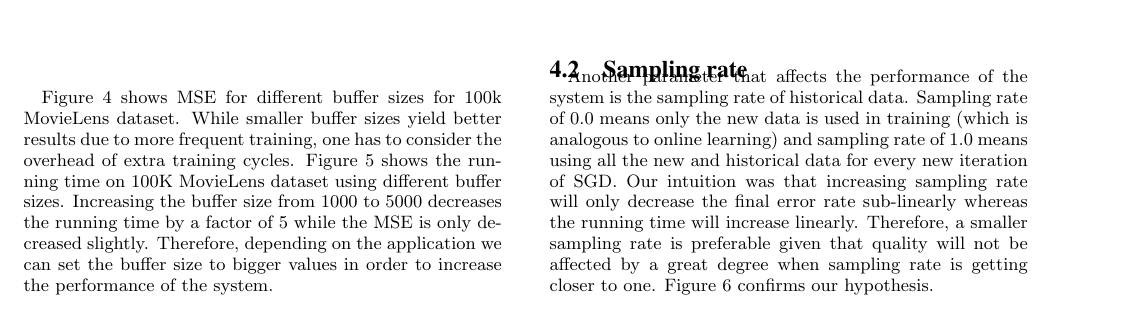
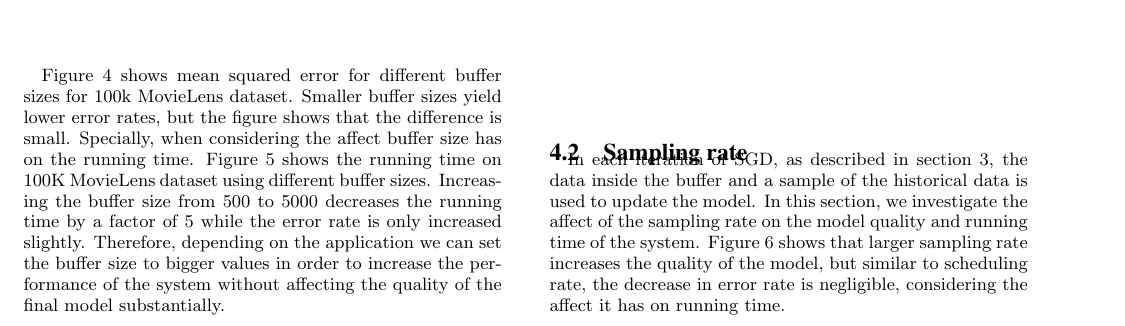
Before and after one commit to TU-Berlin-DIMA/continuous-pipeline-deployment, a LaTeX paper (sigmod-2017/main.tex): part of page 5 of 9, cut at the place of the change. Compiled offline with pdfLaTeX.

Commit message:
modified the tuning parameter section

```diff
--- a/sigmod-2017/main.tex
+++ b/sigmod-2017/main.tex
@@ -424,15 +423,16 @@ This results in a paradigm where both training and serving can happen simultaneo
 \begin{figure}[H]
 \centering
 \includegraphics[width=\columnwidth]{../images/experiment-results/movie-lens-100k-buffer-size.eps}
-\caption{Movie Lens 100k buffer size vs mean squared error}
+\caption{Movie Lens 100k buffer size vs mean squared error{\color{red} make gradient or multiple lines}}
 \label{fig:movie-lens-100k-buffer-size-mse}
 \end{figure}
 
-Figure \ref{fig:movie-lens-100k-buffer-size-mse} shows MSE for different buffer sizes for 100k MovieLens dataset.
-While smaller buffer sizes yield better results due to more frequent training, one has to consider the overhead of extra training cycles.
+Figure \ref{fig:movie-lens-100k-buffer-size-mse} shows mean squared error for different buffer sizes for 100k MovieLens dataset.
+Smaller buffer sizes yield lower error rates, but the figure shows that the difference is small.
+Specially, when considering the affect buffer size has on the running time.
 Figure \ref{fig:movie-lens-100k-buffer-size-time} shows the running time on 100K MovieLens dataset using different buffer sizes.
-Increasing the buffer size from 1000 to 5000 decreases the running time by a factor of 5 while the MSE is only decreased slightly.
-Therefore, depending on the application we can set the buffer size to bigger values in order to increase the performance of the system.
+Increasing the buffer size from 500 to 5000 decreases the running time by a factor of 5 while the error rate is only increased slightly.
+Therefore, depending on the application we can set the buffer size to bigger values in order to increase the performance of the system without affecting the quality of the final model substantially.
 
 \begin{figure}[H]
 \centering
@@ -447,12 +447,9 @@ Therefore, a dynamic scheduling can maximizes the performance of the system, by
 Moreover, since training and serving can be done in parallel, we can perform training in the background and only update the weights when the training iteration is over.
 
 \subsection{Sampling rate}
-
-Another parameter that affects the performance of the system is the sampling rate of historical data.
-Sampling rate of 0.0 means only the new data is used in training (which is analogous to online learning) and sampling rate of 1.0 means using all the new and historical data for every new iteration of SGD.
-Our intuition was that increasing sampling rate will only decrease the final error rate sub-linearly whereas the running time will increase linearly.
-Therefore, a smaller sampling rate is preferable given that quality will not be affected by a great degree when sampling rate is getting closer to one.
-Figure \ref{fig:movie-lens-100k-sample-rate} confirms our hypothesis.
+In each iteration of SGD, as described in section \ref{continious-training-serving}, the data inside the buffer and a sample of the historical data is used to update the model.
+In this section, we investigate the affect of the sampling rate on the model quality and running time of the system.
+Figure \ref{fig:movie-lens-100k-sample-rate} shows that larger sampling rate increases the quality of the model, but similar to scheduling rate, the decrease in error rate is negligible, considering the affect it has on running time.
 
 \begin{figure}[H]
 \centering
```
Also changed, not shown: sigmod-2017/main.tex (9 more changed lines).
